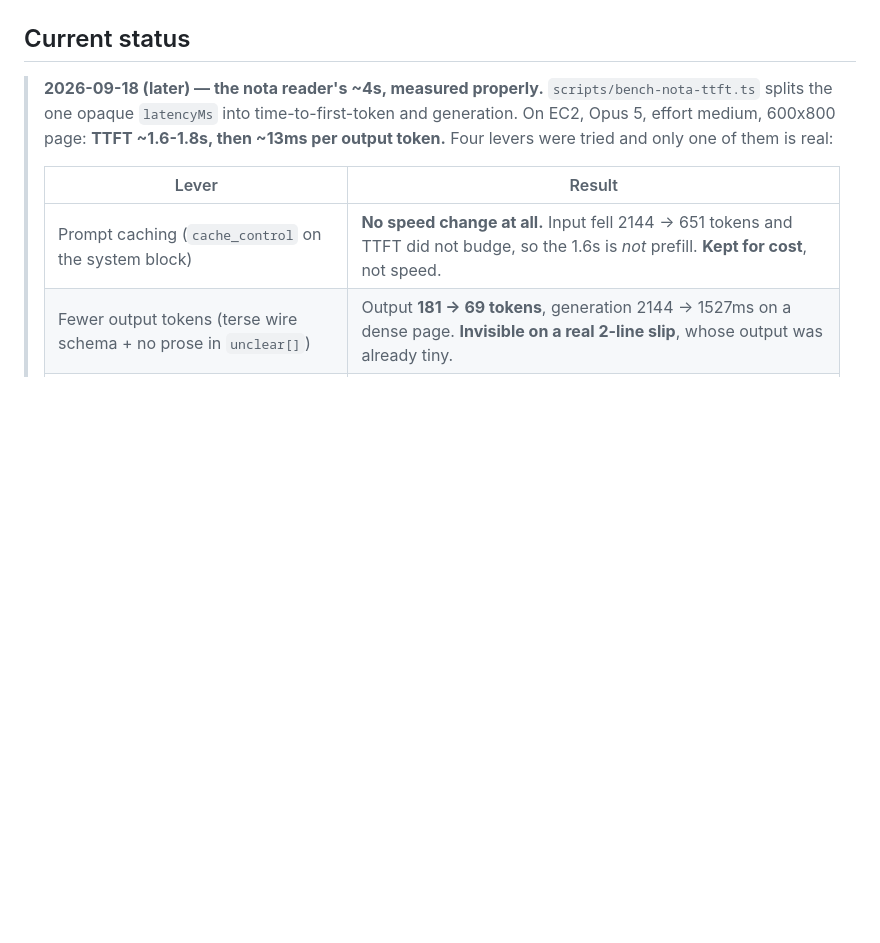
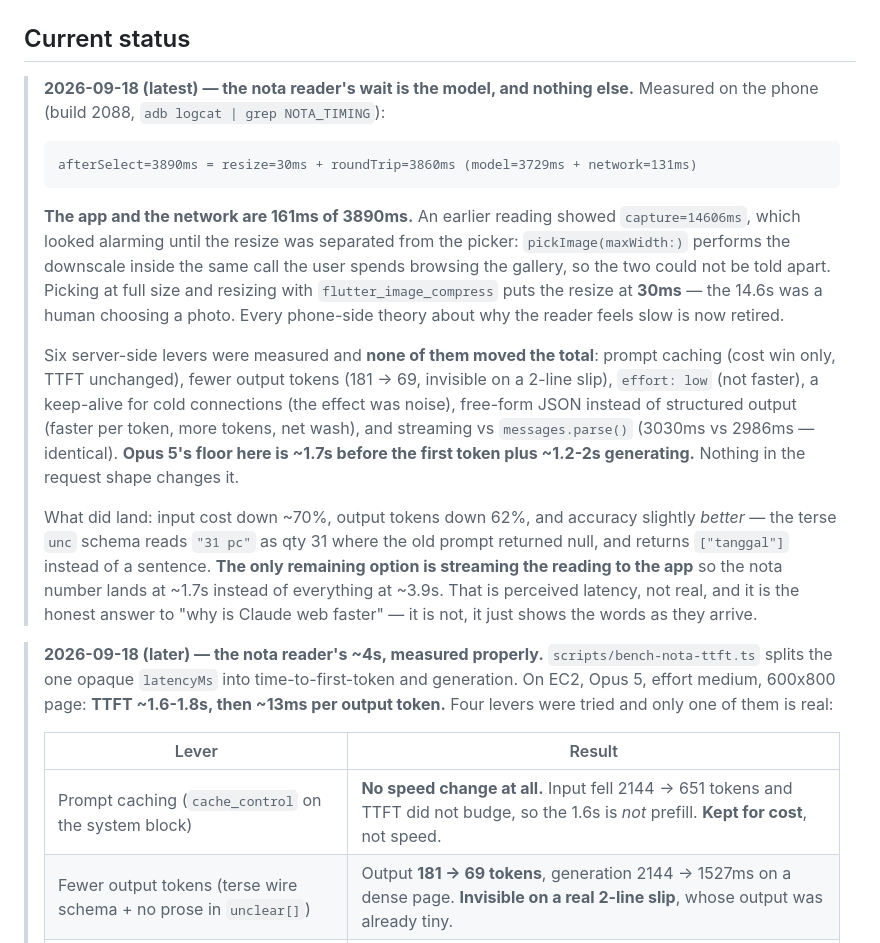
Before and after one commit to eganmcc/DPOS, a Markdown page: DEVLOG.md, the part around the change. Drawn GitHub-style; blank space fills up the shorter version.

Commit message:
DEVLOG: the nota wait is the model; the phone is 161ms of it
Records the phone-side measurement that ends the guessing, and the six
server-side levers that were tried and did not move the total, so the
next session does not re-run them.

Co-Authored-By: Claude Opus 5 <noreply@anthropic.com>

````diff
--- a/DEVLOG.md
+++ b/DEVLOG.md
@@ -14,6 +14,35 @@ Indonesian mobile POS (F&B-first) built with **Spec-Driven Development (GitHub S
 - **DB** — AWS RDS for PostgreSQL, Jakarta (`ap-southeast-3`).
 
 ## Current status
+
+> **2026-09-18 (latest) — the nota reader's wait is the model, and nothing else.** Measured on the
+> phone (build 2088, `adb logcat | grep NOTA_TIMING`):
+>
+> ```
+> afterSelect=3890ms = resize=30ms + roundTrip=3860ms (model=3729ms + network=131ms)
+> ```
+>
+> **The app and the network are 161ms of 3890ms.** An earlier reading showed `capture=14606ms`,
+> which looked alarming until the resize was separated from the picker: `pickImage(maxWidth:)`
+> performs the downscale inside the same call the user spends browsing the gallery, so the two
+> could not be told apart. Picking at full size and resizing with `flutter_image_compress` puts
+> the resize at **30ms** — the 14.6s was a human choosing a photo. Every phone-side theory about
+> why the reader feels slow is now retired.
+>
+> Six server-side levers were measured and **none of them moved the total**: prompt caching (cost
+> win only, TTFT unchanged), fewer output tokens (181 -> 69, invisible on a 2-line slip),
+> `effort: low` (not faster), a keep-alive for cold connections (the effect was noise), free-form
+> JSON instead of structured output (faster per token, more tokens, net wash), and streaming vs
+> `messages.parse()` (3030ms vs 2986ms — identical). **Opus 5's floor here is ~1.7s before the
+> first token plus ~1.2-2s generating.** Nothing in the request shape changes it.
+>
+> What did land: input cost down ~70%, output tokens down 62%, and accuracy slightly *better* —
+> the terse `unc` schema reads `"31 pc"` as qty 31 where the old prompt returned null, and returns
+> `["tanggal"]` instead of a sentence. **The only remaining option is streaming the reading to the
+> app** so the nota number lands at ~1.7s instead of everything at ~3.9s. That is perceived
+> latency, not real, and it is the honest answer to "why is Claude web faster" — it is not, it
+> just shows the words as they arrive.
+
 
 > **2026-09-18 (later) — the nota reader's ~4s, measured properly.** `scripts/bench-nota-ttft.ts`
 > splits the one opaque `latencyMs` into time-to-first-token and generation. On EC2, Opus 5,
````
